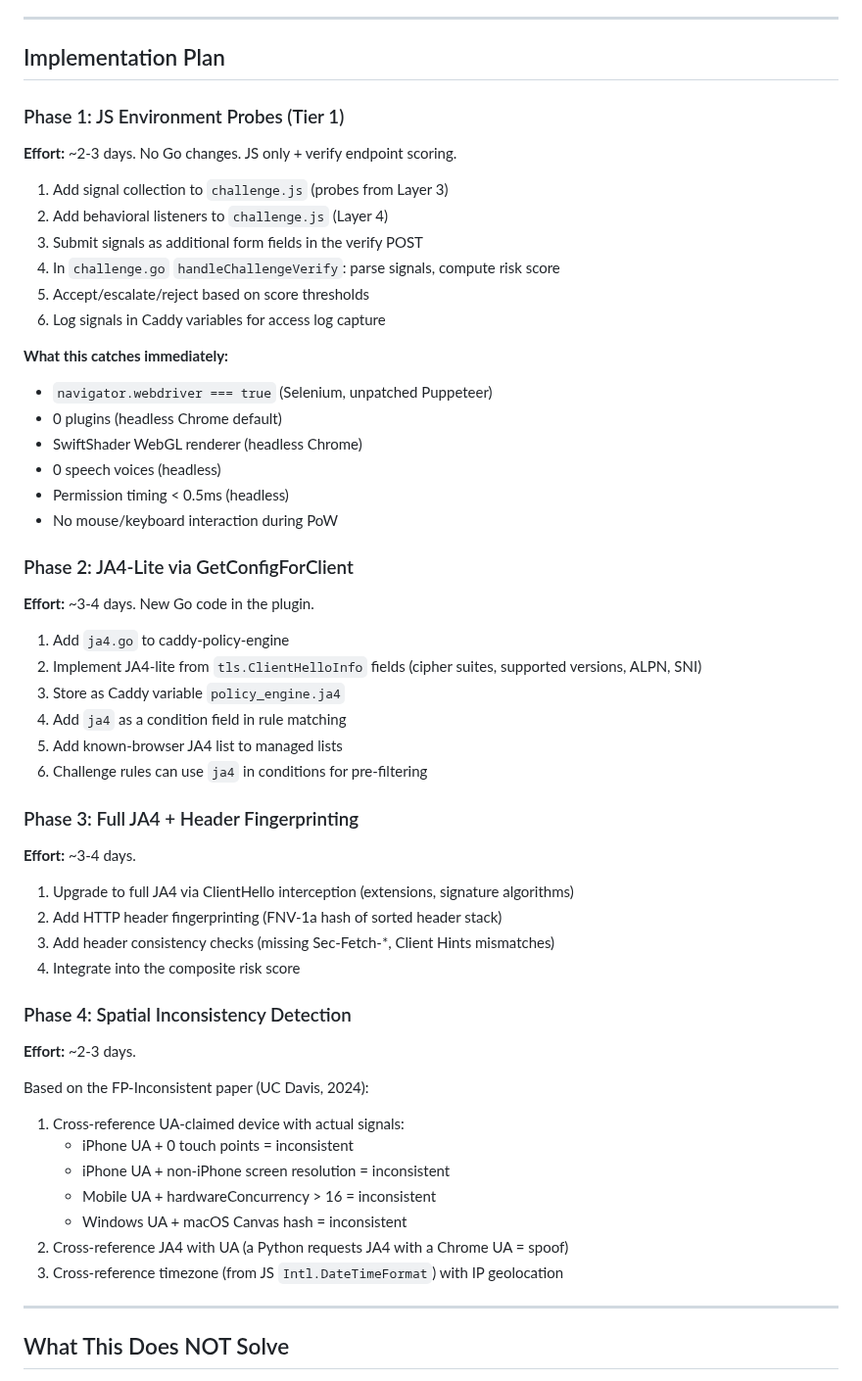
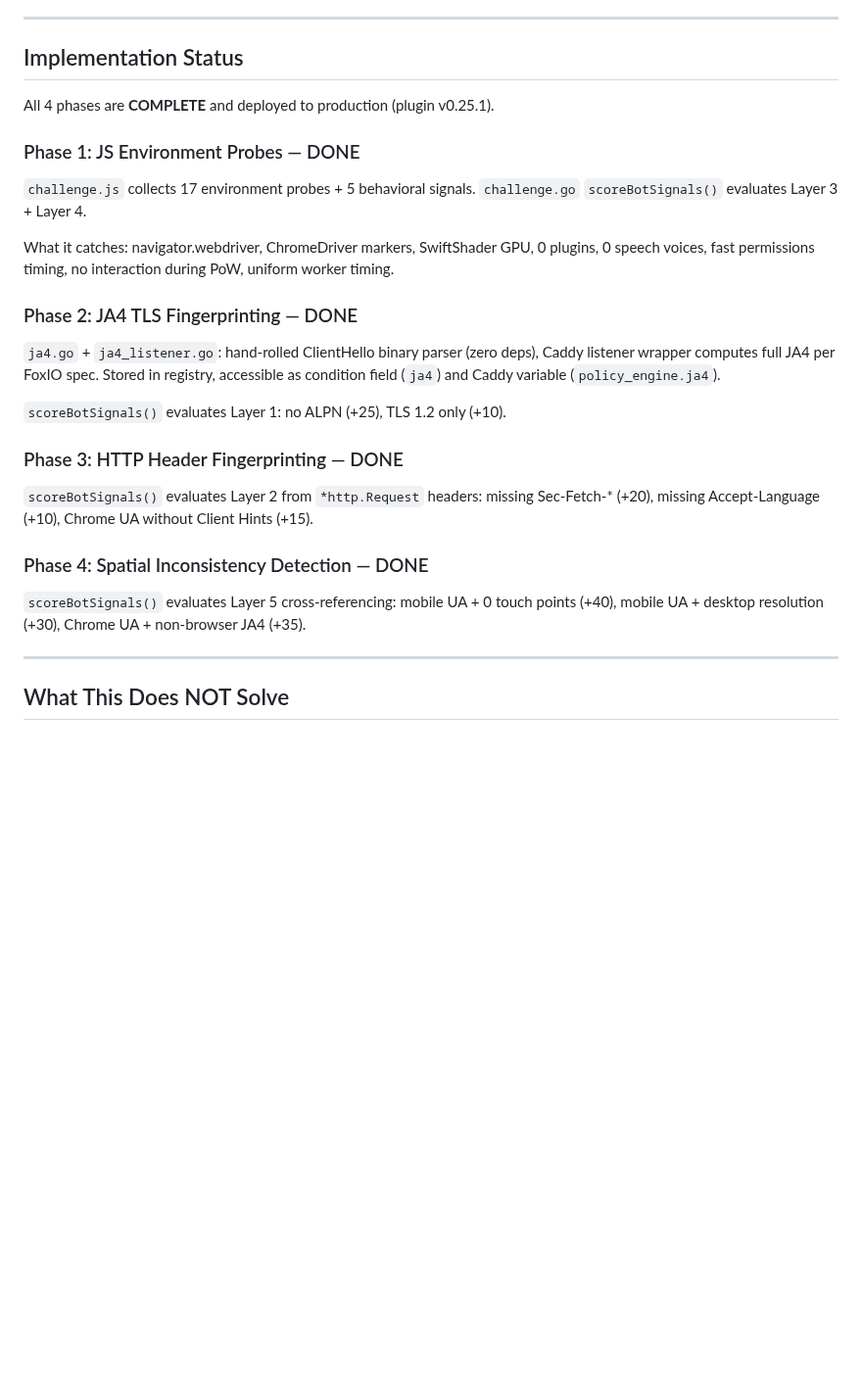
Before and after one commit to erfianugrah/caddy-compose, a Markdown page: BOTS.md, the part around the change. Shown at 98% size. GitHub-like rendering; blank space fills up the shorter version.

Commit message:
docs: update BOTS.md — all 4 phases marked COMPLETE

```diff
--- a/BOTS.md
+++ b/BOTS.md
@@ -507,61 +507,38 @@ Certain signals are so strong that they override the score:
 
 ---
 
-## Implementation Plan
+## Implementation Status
 
-### Phase 1: JS Environment Probes (Tier 1)
+All 4 phases are **COMPLETE** and deployed to production (plugin v0.25.1).
 
-**Effort:** ~2-3 days. No Go changes. JS only + verify endpoint scoring.
+### Phase 1: JS Environment Probes — DONE
 
-1. Add signal collection to `challenge.js` (probes from Layer 3)
-2. Add behavioral listeners to `challenge.js` (Layer 4)
-3. Submit signals as additional form fields in the verify POST
-4. In `challenge.go` `handleChallengeVerify`: parse signals, compute risk score
-5. Accept/escalate/reject based on score thresholds
-6. Log signals in Caddy variables for access log capture
+`challenge.js` collects 17 environment probes + 5 behavioral signals.
+`challenge.go` `scoreBotSignals()` evaluates Layer 3 + Layer 4.
 
-**What this catches immediately:**
-- `navigator.webdriver === true` (Selenium, unpatched Puppeteer)
-- 0 plugins (headless Chrome default)
-- SwiftShader WebGL renderer (headless Chrome)
-- 0 speech voices (headless)
-- Permission timing < 0.5ms (headless)
-- No mouse/keyboard interaction during PoW
+What it catches: navigator.webdriver, ChromeDriver markers, SwiftShader GPU,
+0 plugins, 0 speech voices, fast permissions timing, no interaction during PoW,
+uniform worker timing.
 
-### Phase 2: JA4-Lite via GetConfigForClient
+### Phase 2: JA4 TLS Fingerprinting — DONE
 
-**Effort:** ~3-4 days. New Go code in the plugin.
+`ja4.go` + `ja4_listener.go`: hand-rolled ClientHello binary parser (zero deps),
+Caddy listener wrapper computes full JA4 per FoxIO spec. Stored in registry,
+accessible as condition field (`ja4`) and Caddy variable (`policy_engine.ja4`).
 
-1. Add `ja4.go` to caddy-policy-engine
-2. Implement JA4-lite from `tls.ClientHelloInfo` fields (cipher suites, supported
-   versions, ALPN, SNI)
-3. Store as Caddy variable `policy_engine.ja4`
-4. Add `ja4` as a condition field in rule matching
-5. Add known-browser JA4 list to managed lists
-6. Challenge rules can use `ja4` in conditions for pre-filtering
+`scoreBotSignals()` evaluates Layer 1: no ALPN (+25), TLS 1.2 only (+10).
 
-### Phase 3: Full JA4 + Header Fingerprinting
+### Phase 3: HTTP Header Fingerprinting — DONE
 
-**Effort:** ~3-4 days.
+`scoreBotSignals()` evaluates Layer 2 from `*http.Request` headers:
+missing Sec-Fetch-* (+20), missing Accept-Language (+10), Chrome UA without
+Client Hints (+15).
 
-1. Upgrade to full JA4 via ClientHello interception (extensions, signature
-   algorithms)
-2. Add HTTP header fingerprinting (FNV-1a hash of sorted header stack)
-3. Add header consistency checks (missing Sec-Fetch-*, Client Hints mismatches)
-4. Integrate into the composite risk score
+### Phase 4: Spatial Inconsistency Detection — DONE
 
-### Phase 4: Spatial Inconsistency Detection
-
-**Effort:** ~2-3 days.
-
-Based on the FP-Inconsistent paper (UC Davis, 2024):
-1. Cross-reference UA-claimed device with actual signals:
-   - iPhone UA + 0 touch points = inconsistent
-   - iPhone UA + non-iPhone screen resolution = inconsistent
-   - Mobile UA + hardwareConcurrency > 16 = inconsistent
-   - Windows UA + macOS Canvas hash = inconsistent
-2. Cross-reference JA4 with UA (a Python requests JA4 with a Chrome UA = spoof)
-3. Cross-reference timezone (from JS `Intl.DateTimeFormat`) with IP geolocation
+`scoreBotSignals()` evaluates Layer 5 cross-referencing:
+mobile UA + 0 touch points (+40), mobile UA + desktop resolution (+30),
+Chrome UA + non-browser JA4 (+35).
 
 ---
 
```
